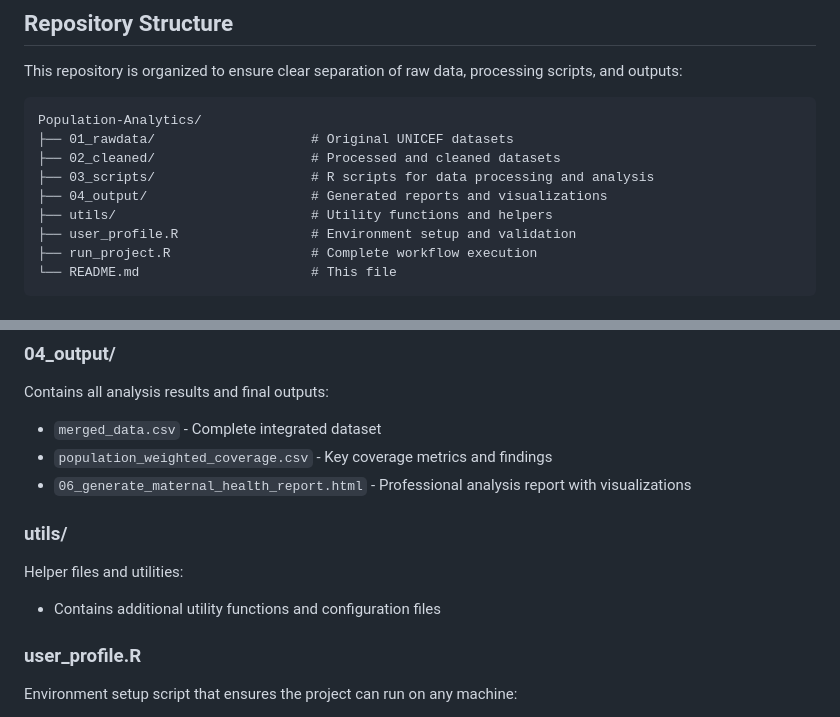
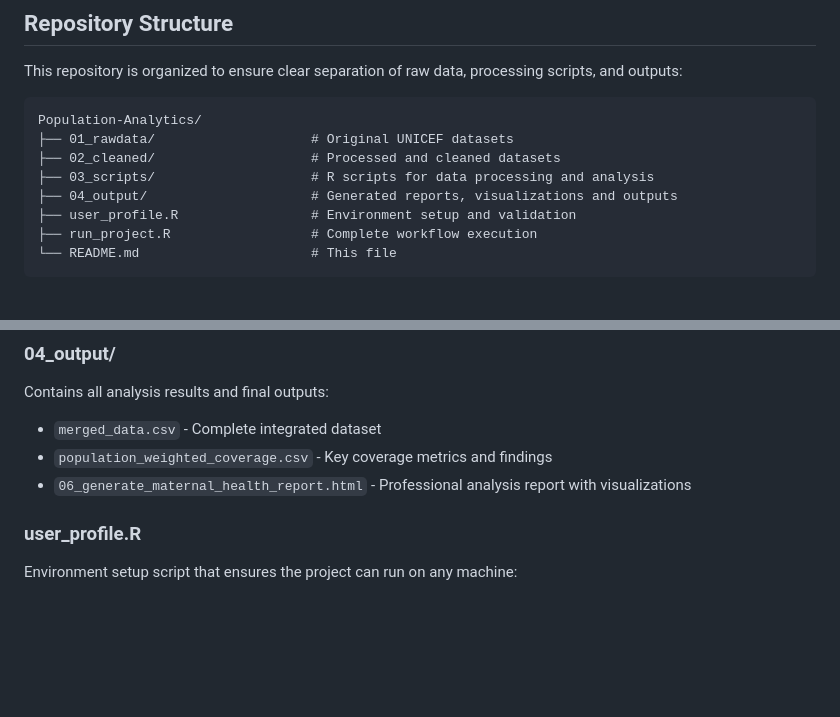
Before and after one commit to clement-danso/Population-Analytics, a Markdown page: README.md, 2 parts joined by grey strips. GitHub-like rendering; blank space fills up the shorter version.

Commit message:
docs: update README file structure and remove utils directory

```diff
--- a/README.md
+++ b/README.md
@@ -9,8 +9,7 @@ Population-Analytics/
 ├── 01_rawdata/                    # Original UNICEF datasets
 ├── 02_cleaned/                    # Processed and cleaned datasets
 ├── 03_scripts/                    # R scripts for data processing and analysis
-├── 04_output/                     # Generated reports and visualizations
-├── utils/                         # Utility functions and helpers
+├── 04_output/                     # Generated reports, visualizations and outputs
 ├── user_profile.R                 # Environment setup and validation
 ├── run_project.R                  # Complete workflow execution
 └── README.md                      # This file
@@ -45,9 +44,7 @@ Contains all analysis results and final outputs:
 - `population_weighted_coverage.csv` - Key coverage metrics and findings
 - `06_generate_maternal_health_report.html` - Professional analysis report with visualizations
 
-### **utils/**
-Helper files and utilities:
-- Contains additional utility functions and configuration files
+
 
 ### **user_profile.R**
 Environment setup script that ensures the project can run on any machine:
```
